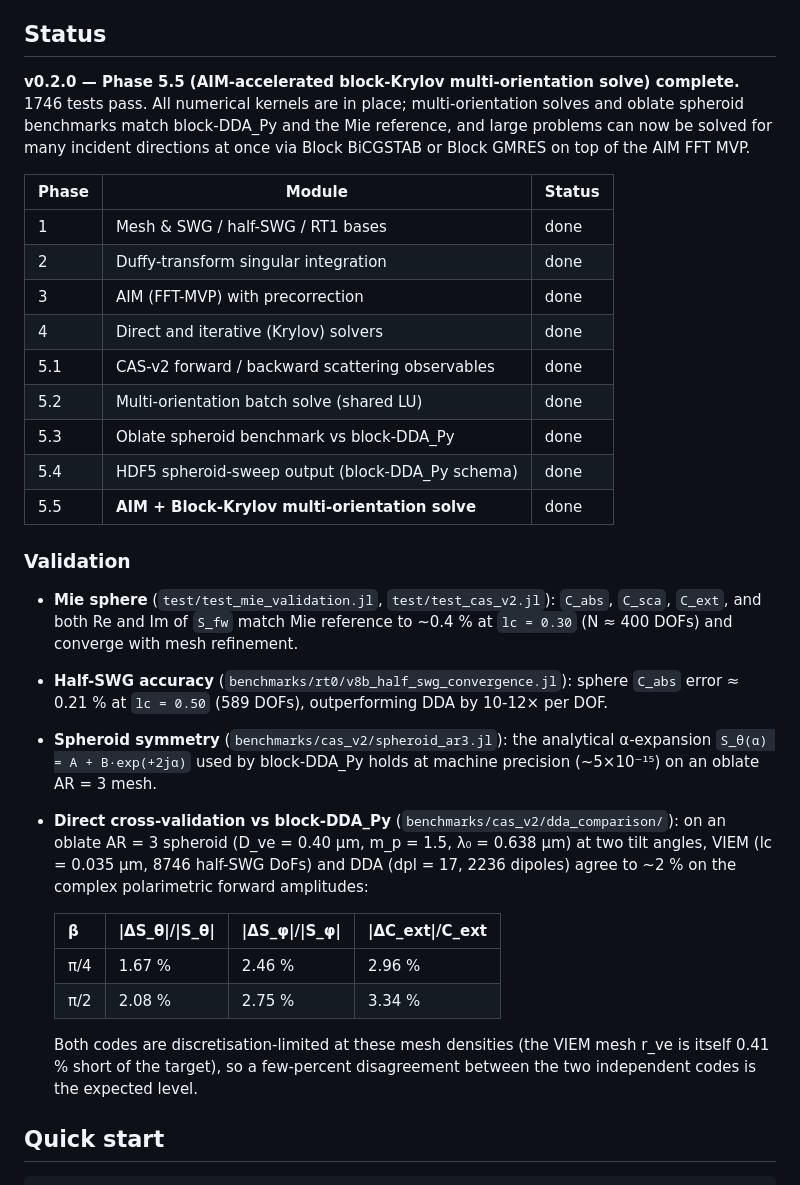
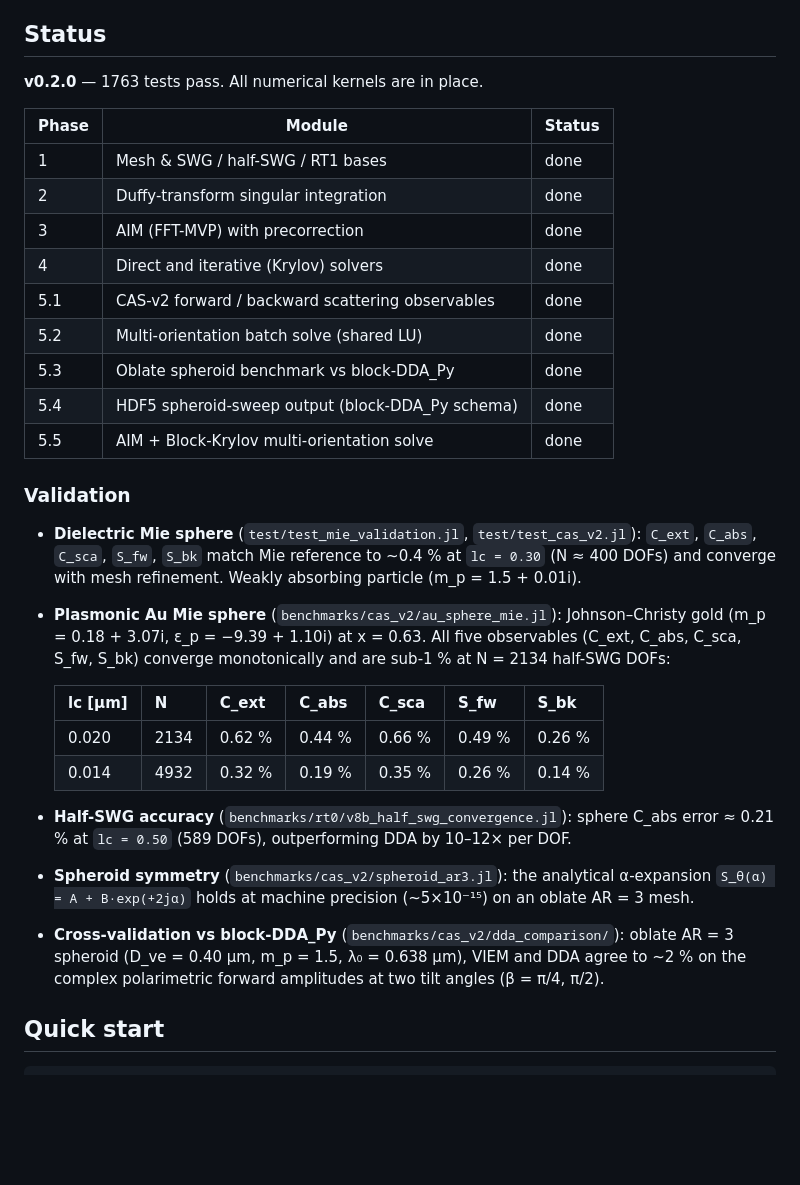
Before and after one commit to NobuhiroMoteki/block-VIEM.jl, a Markdown page: README.md, the part around one of its changes. GitHub-like rendering; blank space fills up the shorter version.

```diff
--- a/README.md
+++ b/README.md
@@ -13,50 +13,48 @@ products.
 
 ## Status
 
-**v0.2.0 — Phase 5.5 (AIM-accelerated block-Krylov multi-orientation
-solve) complete.** 1746 tests pass. All numerical kernels are in place;
-multi-orientation solves and oblate spheroid benchmarks match
-block-DDA_Py and the Mie reference, and large problems can now be
-solved for many incident directions at once via Block BiCGSTAB or
-Block GMRES on top of the AIM FFT MVP.
+**v0.2.0** — 1763 tests pass. All numerical kernels are in place.
 
 | Phase | Module                                          | Status |
 |-------|-------------------------------------------------|--------|
 | 1     | Mesh & SWG / half-SWG / RT1 bases               | done   |
 | 2     | Duffy-transform singular integration            | done   |
-| 3     | AIM (FFT-MVP) with precorrection                 | done   |
+| 3     | AIM (FFT-MVP) with precorrection                | done   |
 | 4     | Direct and iterative (Krylov) solvers            | done   |
 | 5.1   | CAS-v2 forward / backward scattering observables | done   |
 | 5.2   | Multi-orientation batch solve (shared LU)        | done   |
 | 5.3   | Oblate spheroid benchmark vs block-DDA_Py        | done   |
 | 5.4   | HDF5 spheroid-sweep output (block-DDA_Py schema) | done   |
-| 5.5   | **AIM + Block-Krylov multi-orientation solve**   | done   |
+| 5.5   | AIM + Block-Krylov multi-orientation solve        | done   |
 
 ### Validation
 
-- **Mie sphere** (`test/test_mie_validation.jl`, `test/test_cas_v2.jl`):
-  `C_abs`, `C_sca`, `C_ext`, and both Re and Im of `S_fw` match Mie reference
-  to ~0.4 % at `lc = 0.30` (N ≈ 400 DOFs) and converge with mesh refinement.
+- **Dielectric Mie sphere** (`test/test_mie_validation.jl`,
+  `test/test_cas_v2.jl`): `C_ext`, `C_abs`, `C_sca`, `S_fw`, `S_bk`
+  match Mie reference to ~0.4 % at `lc = 0.30` (N ≈ 400 DOFs) and
+  converge with mesh refinement. Weakly absorbing particle
+  (m_p = 1.5 + 0.01i).
+- **Plasmonic Au Mie sphere** (`benchmarks/cas_v2/au_sphere_mie.jl`):
+  Johnson–Christy gold (m_p = 0.18 + 3.07i, ε_p = −9.39 + 1.10i) at
+  x = 0.63. All five observables (C_ext, C_abs, C_sca, S_fw, S_bk)
+  converge monotonically and are sub-1 % at N = 2134 half-SWG DOFs:
+
+  | lc [μm] | N    | C_ext  | C_abs  | C_sca  | S_fw   | S_bk   |
+  |---------|------|--------|--------|--------|--------|--------|
+  | 0.020   | 2134 | 0.62 % | 0.44 % | 0.66 % | 0.49 % | 0.26 % |
+  | 0.014   | 4932 | 0.32 % | 0.19 % | 0.35 % | 0.26 % | 0.14 % |
+
 - **Half-SWG accuracy** (`benchmarks/rt0/v8b_half_swg_convergence.jl`):
-  sphere `C_abs` error ≈ 0.21 % at `lc = 0.50` (589 DOFs), outperforming
-  DDA by 10-12× per DOF.
+  sphere C_abs error ≈ 0.21 % at `lc = 0.50` (589 DOFs), outperforming
+  DDA by 10–12× per DOF.
 - **Spheroid symmetry** (`benchmarks/cas_v2/spheroid_ar3.jl`): the
-  analytical α-expansion `S_θ(α) = A + B·exp(+2jα)` used by block-DDA_Py
-  holds at machine precision (~5×10⁻¹⁵) on an oblate AR = 3 mesh.
-- **Direct cross-validation vs block-DDA_Py**
-  (`benchmarks/cas_v2/dda_comparison/`): on an oblate AR = 3 spheroid
-  (D_ve = 0.40 μm, m_p = 1.5, λ₀ = 0.638 μm) at two tilt angles, VIEM
-  (lc = 0.035 μm, 8746 half-SWG DoFs) and DDA (dpl = 17, 2236 dipoles)
-  agree to ~2 % on the complex polarimetric forward amplitudes:
-
-  | β    | \|ΔS_θ\|/\|S_θ\| | \|ΔS_φ\|/\|S_φ\| | \|ΔC_ext\|/C_ext |
-  |------|------------------|------------------|-----------------|
-  | π/4  | 1.67 %           | 2.46 %           | 2.96 %          |
-  | π/2  | 2.08 %           | 2.75 %           | 3.34 %          |
-
-  Both codes are discretisation-limited at these mesh densities (the
-  VIEM mesh r_ve is itself 0.41 % short of the target), so a few-percent
-  disagreement between the two independent codes is the expected level.
+  analytical α-expansion `S_θ(α) = A + B·exp(+2jα)` holds at machine
+  precision (~5×10⁻¹⁵) on an oblate AR = 3 mesh.
+- **Cross-validation vs block-DDA_Py**
+  (`benchmarks/cas_v2/dda_comparison/`): oblate AR = 3 spheroid
+  (D_ve = 0.40 μm, m_p = 1.5, λ₀ = 0.638 μm), VIEM and DDA agree to
+  ~2 % on the complex polarimetric forward amplitudes at two tilt
+  angles (β = π/4, π/2).
 
 ## Quick start
 
```
Also changed, not shown: other parts of README.md (+39 -50 lines).
